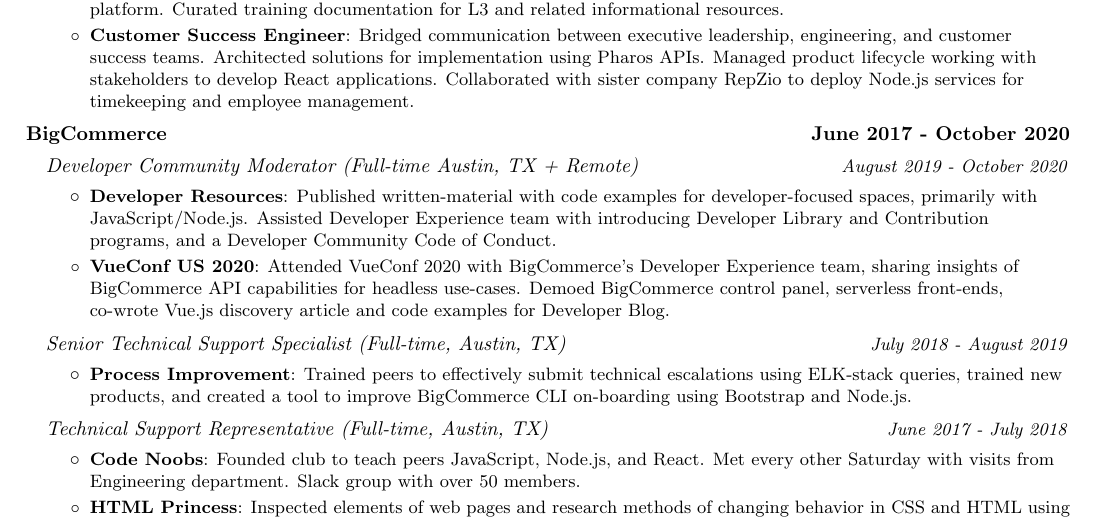
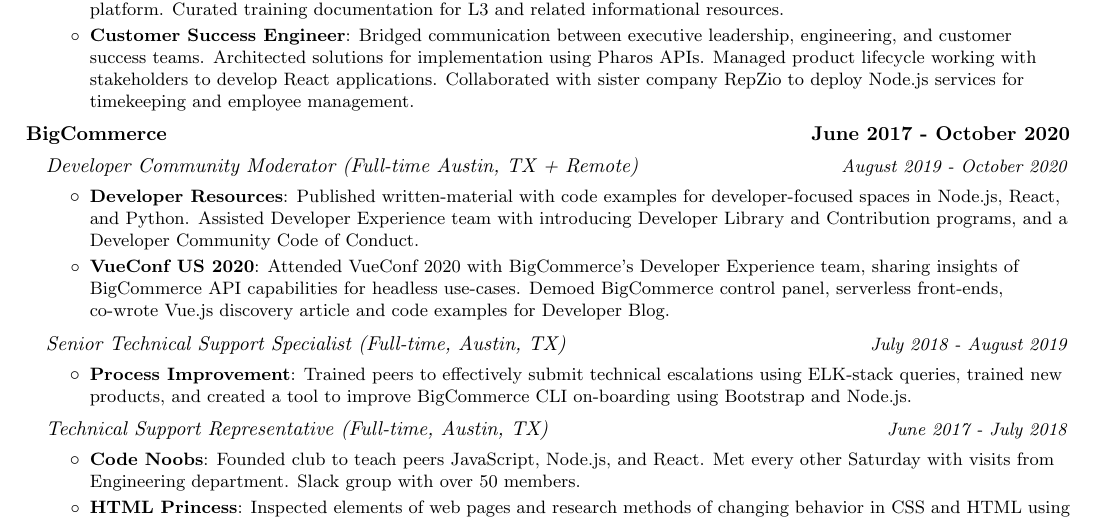
Before and after one commit to alessbell/resume, a LaTeX CV (resume.tex): part of the page, cut so that both start at the same text. Compiled offline with pdfLaTeX.

Commit message:
smol changes

```diff
--- a/resume.tex
+++ b/resume.tex
@@ -137,7 +137,7 @@
     \jobLineItem
         {Developer Community Moderator (Full-time Austin, TX + Remote)}{August 2019 - October 2020}
     \resumeItemListStart
-        \resumeItem{\href{https://bigcommerce.github.io/dev-library/}{Developer Resources}}{Published written-material with code examples for developer-focused spaces, primarily with JavaScript/Node.js. Assisted Developer Experience team with introducing Developer Library and Contribution programs, and a Developer Community Code of Conduct.}
+        \resumeItem{\href{https://bigcommerce.github.io/dev-library/}{Developer Resources}}{Published written-material with code examples for developer-focused spaces in Node.js, React, and Python. Assisted Developer Experience team with introducing Developer Library and Contribution programs, and a Developer Community Code of Conduct.}
         \resumeItem{\href{https://medium.com/bigcommerce-developer-blog/introduction-to-vue-js-bigcommerce-b4388a2da4d2}{VueConf US 2020}}{Attended VueConf 2020 with BigCommerce’s Developer Experience team, sharing insights of BigCommerce API capabilities for headless use-cases. Demoed BigCommerce control panel, serverless front-ends, co-wrote Vue.js discovery article and code examples for Developer Blog.}
     \resumeItemListEnd
     \jobLineItem
```
Also changed, not shown: 1 other file.
